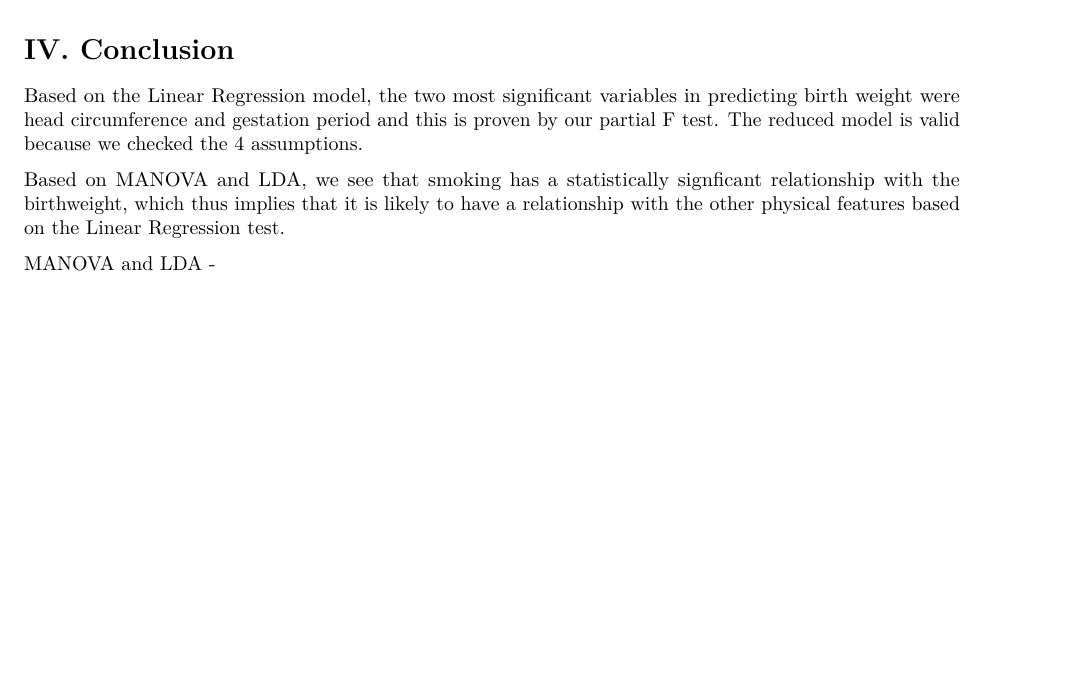
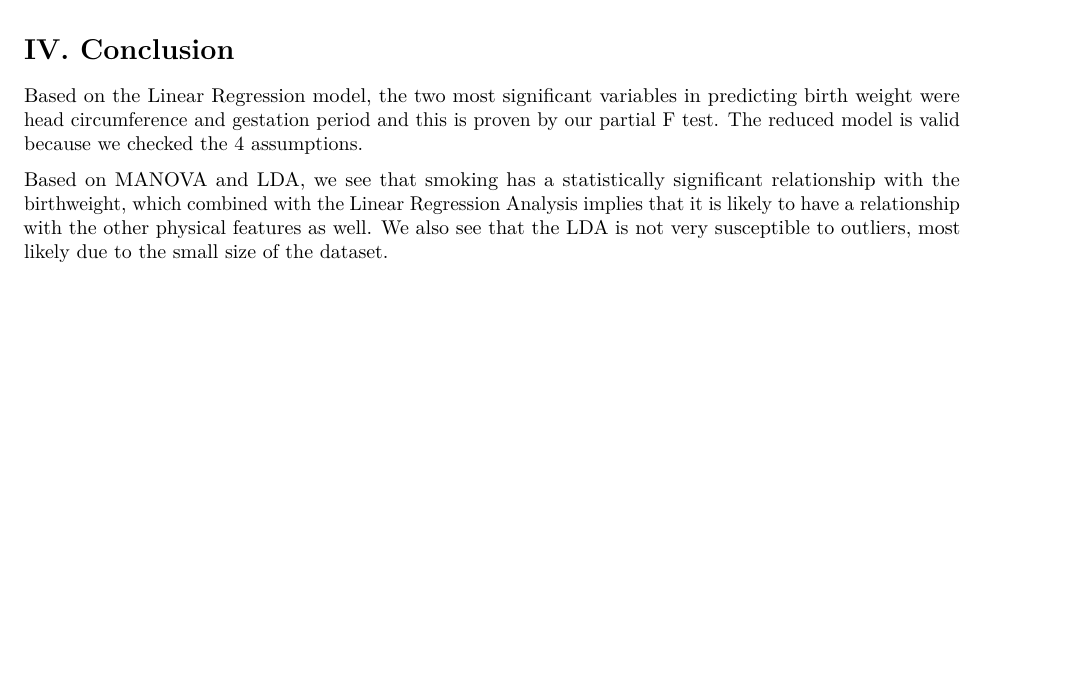
Before and after one commit to cmdecesaris/135-Project-1, an R Markdown document (STA 135 - Project 2.Rmd): part of page 10 of 12, cut so that both start at the same text. Rendered offline with R 4.5, knitr and Pandoc, then LaTeX, with nearby package versions; some code elsewhere in the file could not run offline.

Commit message:
conclusion

```diff
--- a/STA 135 - Project 2.Rmd
+++ b/STA 135 - Project 2.Rmd
@@ -233,11 +233,7 @@ Based on the LDA, we would conclude that the mother is NOT a smoker based on $D0
 # IV. Conclusion
 Based on the Linear Regression model, the two most significant variables in predicting birth weight were head circumference and gestation period and this is proven by our partial F test. The reduced model is valid because we checked the 4 assumptions.
 
-Based on MANOVA and LDA, we see that smoking has a statistically signficant relationship with the birthweight, which thus implies that it is likely to have a relationship with the other physical features based on the Linear Regression test.
-
-MANOVA and LDA -
-
-
+Based on MANOVA and LDA, we see that smoking has a statistically significant relationship with the birthweight, which combined with the Linear Regression Analysis implies that it is likely to have a relationship with the other physical features as well. We also see that the LDA is not very susceptible to outliers, most likely due to the small size of the dataset.
 
 \clearpage
 
```
